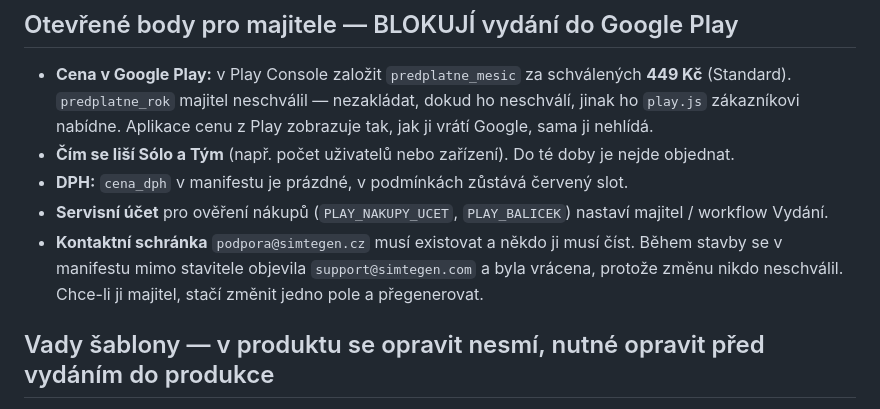
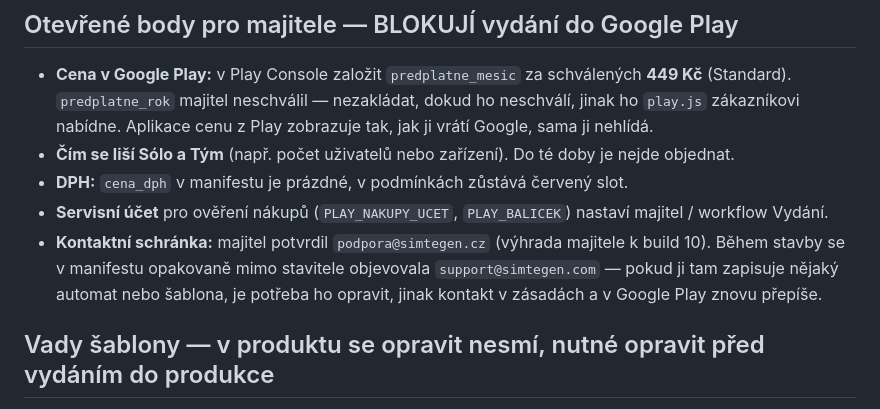
Before and after one commit to simtegen-apps/simtegen-mobilni-aplikace-pro-truhlare-na-navrh-k, a Markdown page: SPEC.md, the part around the change. Drawn GitHub-style.

Commit message:
build 11: oprava po recenzi

```diff
--- a/SPEC.md
+++ b/SPEC.md
@@ -60,7 +60,7 @@ V `zkouska_predplatneho.mjs` (`node zkouska_predplatneho.mjs`, ručně jako `zko
 - **Čím se liší Sólo a Tým** (např. počet uživatelů nebo zařízení). Do té doby je nejde objednat.
 - **DPH:** `cena_dph` v manifestu je prázdné, v podmínkách zůstává červený slot.
 - **Servisní účet** pro ověření nákupů (`PLAY_NAKUPY_UCET`, `PLAY_BALICEK`) nastaví majitel / workflow Vydání.
-- **Kontaktní schránka** `podpora@simtegen.cz` musí existovat a někdo ji musí číst. Během stavby se v manifestu mimo stavitele objevila `support@simtegen.com` a byla vrácena, protože změnu nikdo neschválil. Chce-li ji majitel, stačí změnit jedno pole a přegenerovat.
+- **Kontaktní schránka:** majitel potvrdil `podpora@simtegen.cz` (výhrada majitele k build 10). Během stavby se v manifestu opakovaně mimo stavitele objevovala `support@simtegen.com` — pokud ji tam zapisuje nějaký automat nebo šablona, je potřeba ho opravit, jinak kontakt v zásadách a v Google Play znovu přepíše.
 
 ## Vady šablony — v produktu se opravit nesmí, nutné opravit před vydáním do produkce
 - `functions/api/ukazka.js` (ř. 73) vrací zákazníkovi tykající hlášku „Ukázek je teď moc, zkus to za chvíli.“ — má vykat („zkuste to prosím za chvíli“). `play.js` ji zobrazí přímo v tlačítku.
```
